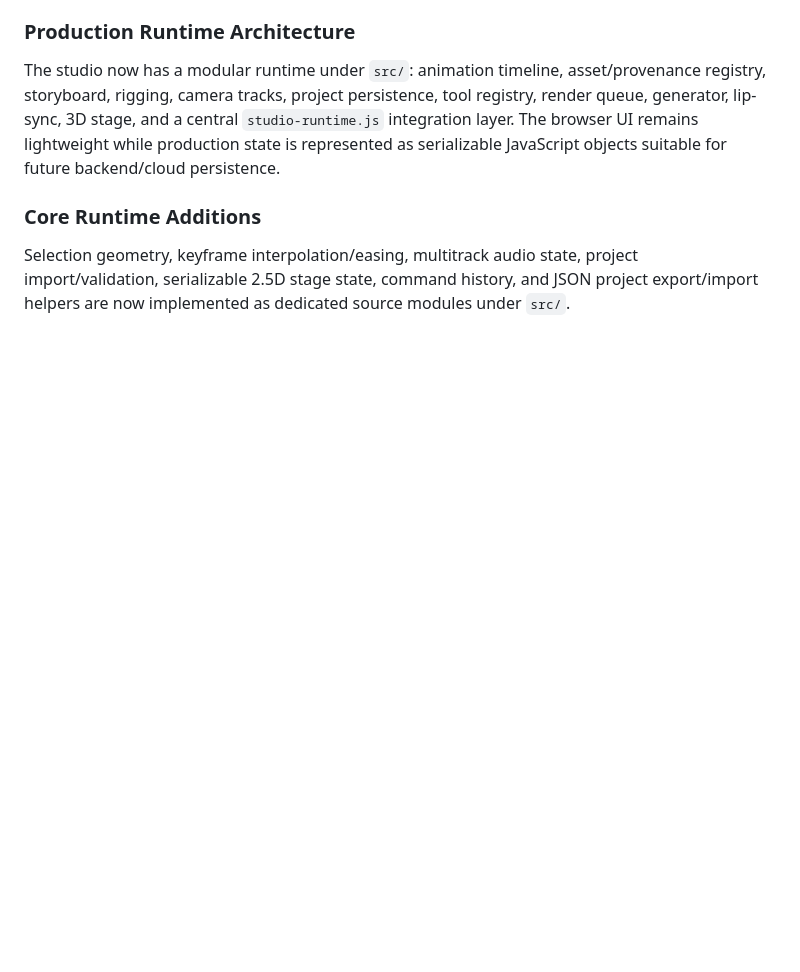
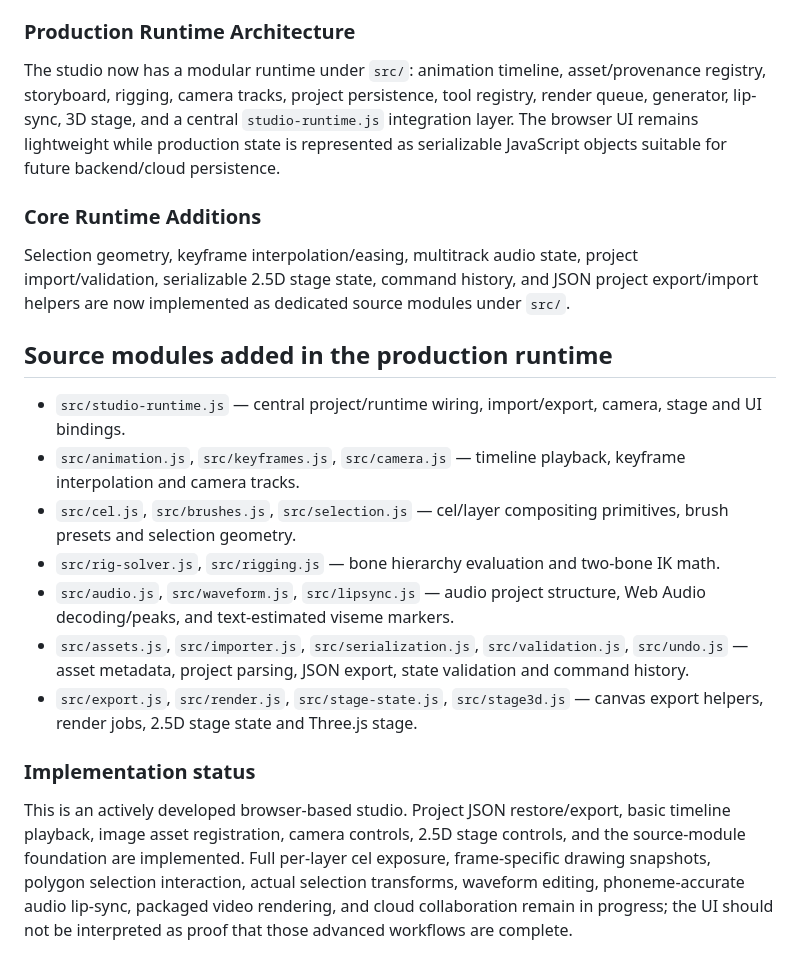
Before and after one commit to ArkansasIo/Drawing-program, a Markdown page: README.md, the part around the change. Rendered like a GitHub page; blank space fills up the shorter version.

Commit message:
Document runtime modules and implementation status

```diff
--- a/README.md
+++ b/README.md
@@ -224,3 +224,18 @@ The studio now has a modular runtime under `src/`: animation timeline, asset/pro
 
 ### Core Runtime Additions
 Selection geometry, keyframe interpolation/easing, multitrack audio state, project import/validation, serializable 2.5D stage state, command history, and JSON project export/import helpers are now implemented as dedicated source modules under `src/`.
+
+
+## Source modules added in the production runtime
+
+- `src/studio-runtime.js` — central project/runtime wiring, import/export, camera, stage and UI bindings.
+- `src/animation.js`, `src/keyframes.js`, `src/camera.js` — timeline playback, keyframe interpolation and camera tracks.
+- `src/cel.js`, `src/brushes.js`, `src/selection.js` — cel/layer compositing primitives, brush presets and selection geometry.
+- `src/rig-solver.js`, `src/rigging.js` — bone hierarchy evaluation and two-bone IK math.
+- `src/audio.js`, `src/waveform.js`, `src/lipsync.js` — audio project structure, Web Audio decoding/peaks, and text-estimated viseme markers.
+- `src/assets.js`, `src/importer.js`, `src/serialization.js`, `src/validation.js`, `src/undo.js` — asset metadata, project parsing, JSON export, state validation and command history.
+- `src/export.js`, `src/render.js`, `src/stage-state.js`, `src/stage3d.js` — canvas export helpers, render jobs, 2.5D stage state and Three.js stage.
+
+### Implementation status
+
+This is an actively developed browser-based studio. Project JSON restore/export, basic timeline playback, image asset registration, camera controls, 2.5D stage controls, and the source-module foundation are implemented. Full per-layer cel exposure, frame-specific drawing snapshots, polygon selection interaction, actual selection transforms, waveform editing, phoneme-accurate audio lip-sync, packaged video rendering, and cloud collaboration remain in progress; the UI should not be interpreted as proof that those advanced workflows are complete.
```
